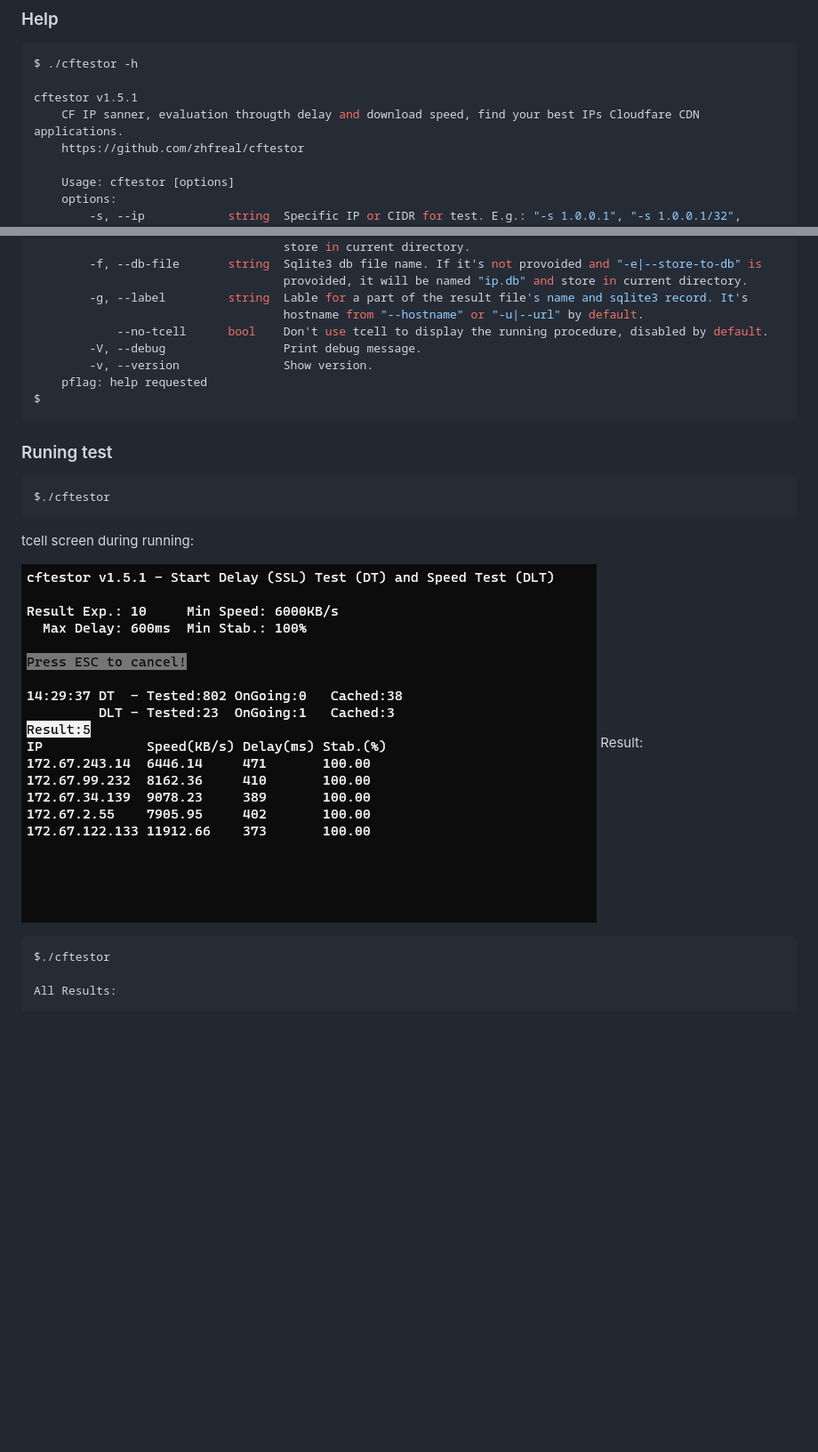
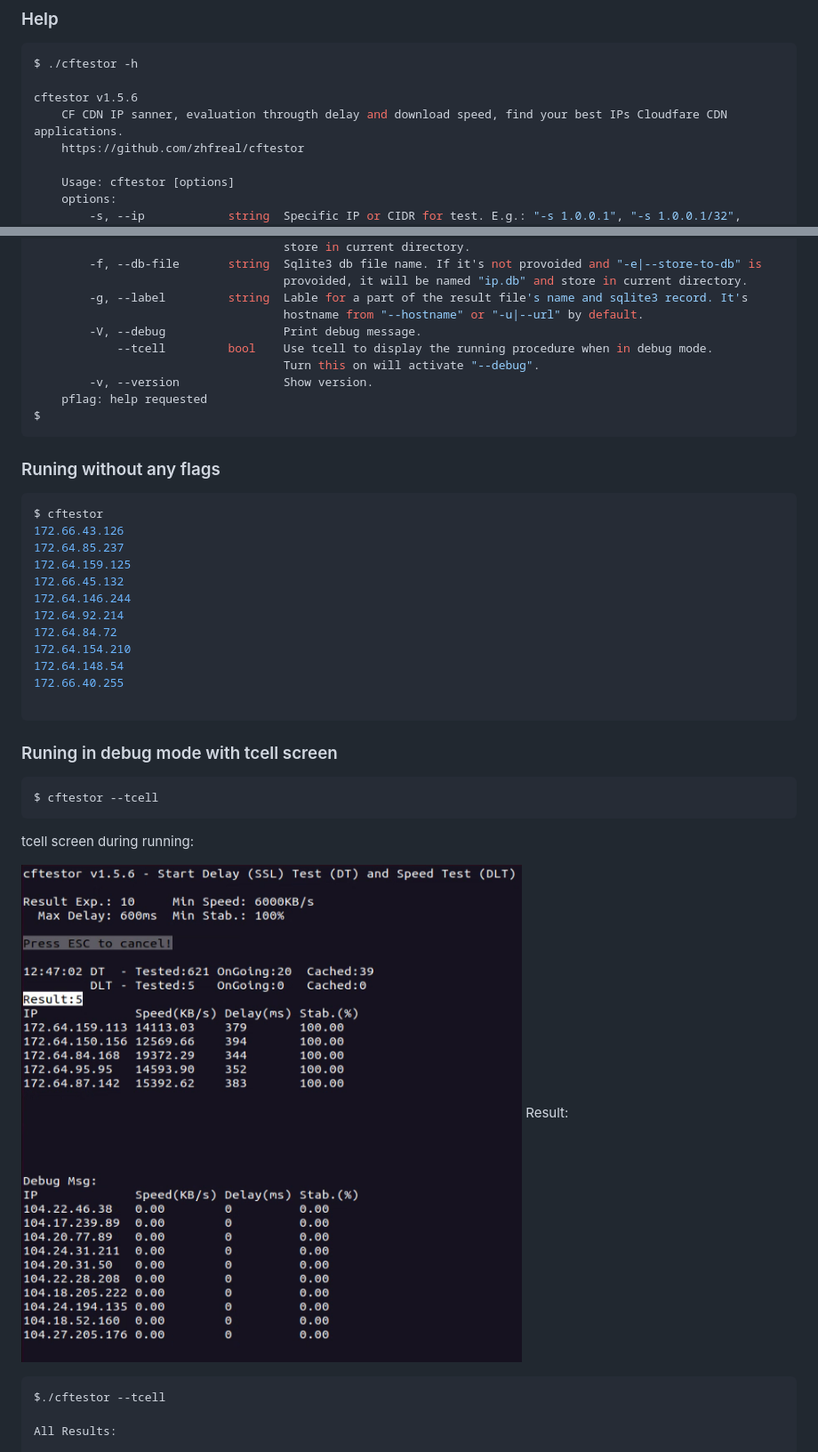
Before and after one commit to zhfreal/cftestor, a Markdown page: README.md, 2 parts joined by grey strips. Shown at 89% size. Drawn GitHub-style; pictures changed too: Result.png; blank space fills up the shorter version.

Commit message:
add silent mode, and it's default.

````diff
--- a/README.md
+++ b/README.md
@@ -23,8 +23,8 @@ $ go build .
 ```bash
 $ ./cftestor -h
 
-cftestor v1.5.1
-    CF IP sanner, evaluation througth delay and download speed, find your best IPs Cloudfare CDN applications.
+cftestor v1.5.6
+    CF CDN IP sanner, evaluation througth delay and download speed, find your best IPs Cloudfare CDN applications.
     https://github.com/zhfreal/cftestor
 
     Usage: cftestor [options]
@@ -83,22 +83,39 @@ cftestor v1.5.1
                                     provoided, it will be named "ip.db" and store in current directory.
         -g, --label         string  Lable for a part of the result file's name and sqlite3 record. It's
                                     hostname from "--hostname" or "-u|--url" by default.
-            --no-tcell      bool    Don't use tcell to display the running procedure, disabled by default.
         -V, --debug                 Print debug message.
+            --tcell         bool    Use tcell to display the running procedure when in debug mode.
+                                    Turn this on will activate "--debug".
         -v, --version               Show version.
     pflag: help requested
 $
 ```
-### Runing test
+### Runing without any flags
 ```bash
-$./cftestor
+$ cftestor
+172.66.43.126
+172.64.85.237
+172.64.159.125
+172.66.45.132
+172.64.146.244
+172.64.92.214
+172.64.84.72
+172.64.154.210
+172.64.148.54
+172.66.40.255
+
+```
+
+### Runing in debug mode with tcell screen
+```bash
+$ cftestor --tcell
 ```
 tcell screen during running:
 
 ![alt text](Result.png "running")</br>
 Result:
 ```bash
-$./cftestor
+$./cftestor --tcell
 
 All Results:
 
````
Also changed, not shown: other parts of README.md (+11 -10 lines), README_zh.md (+42 -22 lines).
